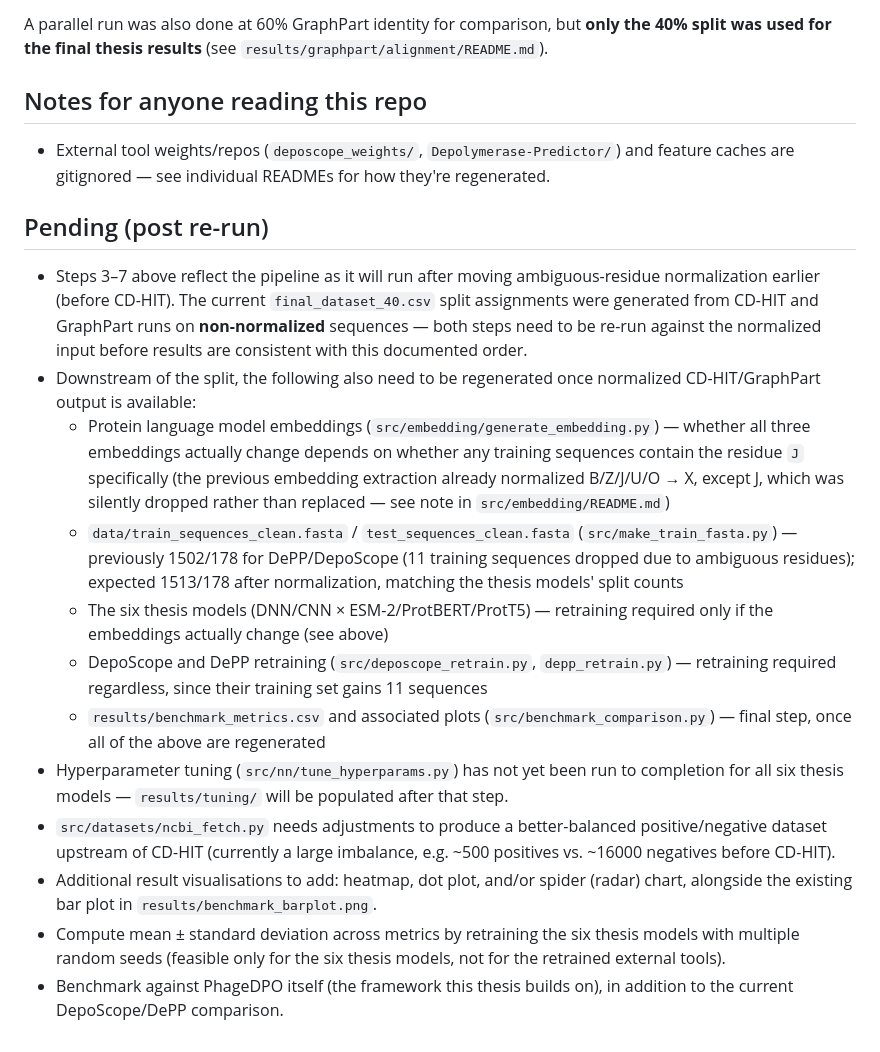
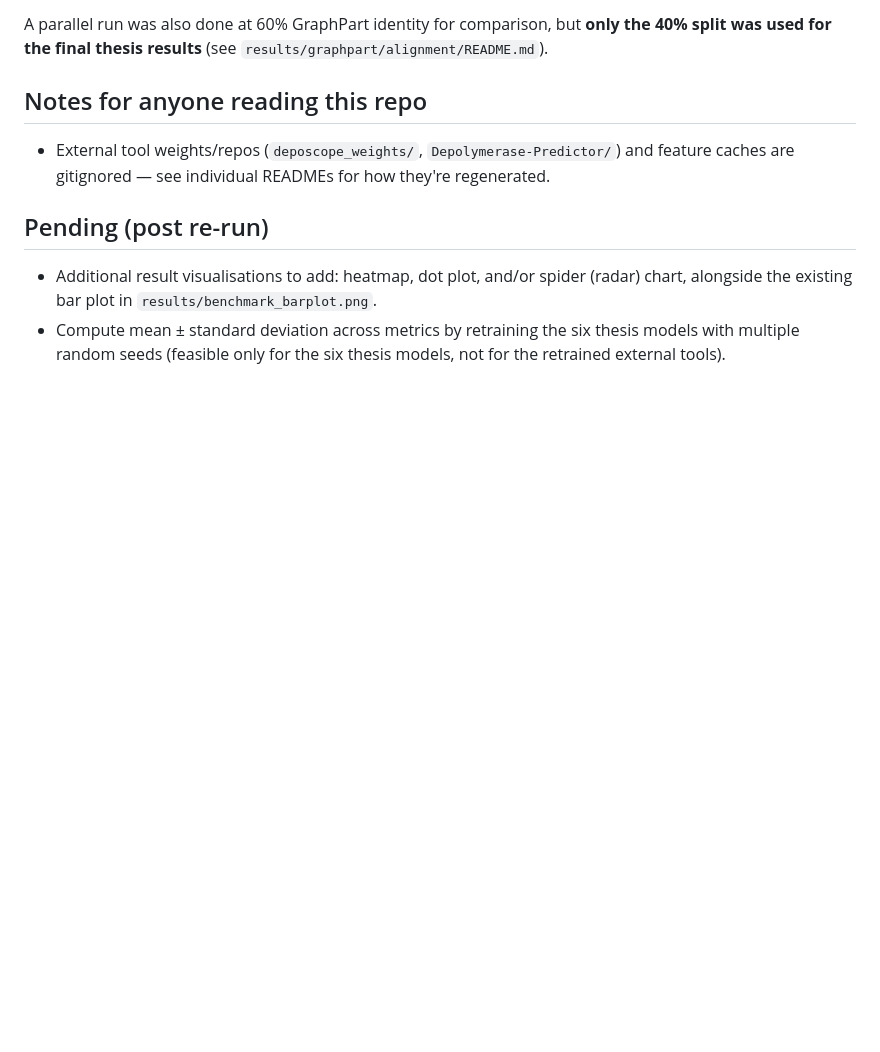
Before and after one commit to mariaportela4/Thesis, a Markdown page: README.md, the part around the change. GitHub-like rendering; blank space fills up the shorter version.

```diff
--- a/README.md
+++ b/README.md
@@ -36,16 +36,5 @@ A parallel run was also done at 60% GraphPart identity for comparison, but **onl
 - External tool weights/repos (`deposcope_weights/`, `Depolymerase-Predictor/`) and feature caches are gitignored — see individual READMEs for how they're regenerated.
 
 ## Pending (post re-run)
-
-- Steps 3–7 above reflect the pipeline as it will run after moving ambiguous-residue normalization earlier (before CD-HIT). The current `final_dataset_40.csv` split assignments were generated from CD-HIT and GraphPart runs on **non-normalized** sequences — both steps need to be re-run against the normalized input before results are consistent with this documented order.
-- Downstream of the split, the following also need to be regenerated once normalized CD-HIT/GraphPart output is available:
-  - Protein language model embeddings (`src/embedding/generate_embedding.py`) — whether all three embeddings actually change depends on whether any training sequences contain the residue `J` specifically (the previous embedding extraction already normalized B/Z/J/U/O → X, except J, which was silently dropped rather than replaced — see note in `src/embedding/README.md`)
-  - `data/train_sequences_clean.fasta` / `test_sequences_clean.fasta` (`src/make_train_fasta.py`) — previously 1502/178 for DePP/DepoScope (11 training sequences dropped due to ambiguous residues); expected 1513/178 after normalization, matching the thesis models' split counts
-  - The six thesis models (DNN/CNN × ESM-2/ProtBERT/ProtT5) — retraining required only if the embeddings actually change (see above)
-  - DepoScope and DePP retraining (`src/deposcope_retrain.py`, `depp_retrain.py`) — retraining required regardless, since their training set gains 11 sequences
-  - `results/benchmark_metrics.csv` and associated plots (`src/benchmark_comparison.py`) — final step, once all of the above are regenerated
-- Hyperparameter tuning (`src/nn/tune_hyperparams.py`) has not yet been run to completion for all six thesis models — `results/tuning/` will be populated after that step.
-- `src/datasets/ncbi_fetch.py` needs adjustments to produce a better-balanced positive/negative dataset upstream of CD-HIT (currently a large imbalance, e.g. ~500 positives vs. ~16000 negatives before CD-HIT).
 - Additional result visualisations to add: heatmap, dot plot, and/or spider (radar) chart, alongside the existing bar plot in `results/benchmark_barplot.png`.
 - Compute mean ± standard deviation across metrics by retraining the six thesis models with multiple random seeds (feasible only for the six thesis models, not for the retrained external tools).
-- Benchmark against PhageDPO itself (the framework this thesis builds on), in addition to the current DepoScope/DePP comparison.
```
